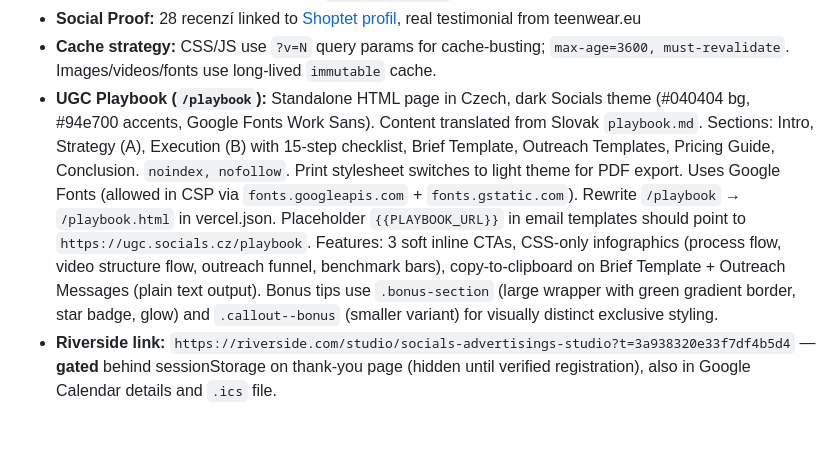
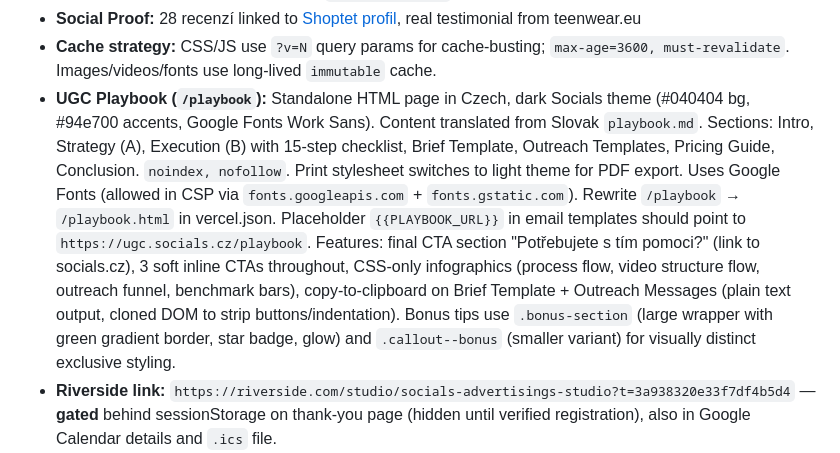
Before and after one commit to otaslucak/ugc-veru, a Markdown page: CLAUDE.md, the part around the change. Rendered like a GitHub page; blank space fills up the shorter version.

Commit message:
docs: CLAUDE.md — doplnění final CTA a copy fix do playbook popisu
Co-Authored-By: Claude Opus 4.6 <noreply@anthropic.com>

```diff
--- a/CLAUDE.md
+++ b/CLAUDE.md
@@ -95,7 +95,7 @@ Background alternates strictly: dark → elevated → dark → ...
 - **Playbook Cover:** CSS-only mockup (`.playbook-cover`) with green header, TOC preview, Socials branding
 - **Social Proof:** 28 recenzí linked to [Shoptet profil](https://partneri.shoptet.cz/profesionalove/socials-advertising/), real testimonial from teenwear.eu
 - **Cache strategy:** CSS/JS use `?v=N` query params for cache-busting; `max-age=3600, must-revalidate`. Images/videos/fonts use long-lived `immutable` cache.
-- **UGC Playbook (`/playbook`):** Standalone HTML page in Czech, dark Socials theme (#040404 bg, #94e700 accents, Google Fonts Work Sans). Content translated from Slovak `playbook.md`. Sections: Intro, Strategy (A), Execution (B) with 15-step checklist, Brief Template, Outreach Templates, Pricing Guide, Conclusion. `noindex, nofollow`. Print stylesheet switches to light theme for PDF export. Uses Google Fonts (allowed in CSP via `fonts.googleapis.com` + `fonts.gstatic.com`). Rewrite `/playbook` → `/playbook.html` in vercel.json. Placeholder `{{PLAYBOOK_URL}}` in email templates should point to `https://ugc.socials.cz/playbook`. Features: 3 soft inline CTAs, CSS-only infographics (process flow, video structure flow, outreach funnel, benchmark bars), copy-to-clipboard on Brief Template + Outreach Messages (plain text output). Bonus tips use `.bonus-section` (large wrapper with green gradient border, star badge, glow) and `.callout--bonus` (smaller variant) for visually distinct exclusive styling.
+- **UGC Playbook (`/playbook`):** Standalone HTML page in Czech, dark Socials theme (#040404 bg, #94e700 accents, Google Fonts Work Sans). Content translated from Slovak `playbook.md`. Sections: Intro, Strategy (A), Execution (B) with 15-step checklist, Brief Template, Outreach Templates, Pricing Guide, Conclusion. `noindex, nofollow`. Print stylesheet switches to light theme for PDF export. Uses Google Fonts (allowed in CSP via `fonts.googleapis.com` + `fonts.gstatic.com`). Rewrite `/playbook` → `/playbook.html` in vercel.json. Placeholder `{{PLAYBOOK_URL}}` in email templates should point to `https://ugc.socials.cz/playbook`. Features: final CTA section "Potřebujete s tím pomoci?" (link to socials.cz), 3 soft inline CTAs throughout, CSS-only infographics (process flow, video structure flow, outreach funnel, benchmark bars), copy-to-clipboard on Brief Template + Outreach Messages (plain text output, cloned DOM to strip buttons/indentation). Bonus tips use `.bonus-section` (large wrapper with green gradient border, star badge, glow) and `.callout--bonus` (smaller variant) for visually distinct exclusive styling.
 - **Riverside link:** `https://riverside.com/studio/socials-advertisings-studio?t=3a938320e33f7df4b5d4` — **gated** behind sessionStorage on thank-you page (hidden until verified registration), also in Google Calendar details and `.ics` file.
 - **Thank-you page (`/dekujeme`):** Post-registration redirect (300ms delay for Pixel). Animated checkmark (CSS-only), date badge. Riverside button + calendar links are hidden by default (`#thankyou-gated`), shown only when `sessionStorage('ugc-registered')` or `sessionStorage('ugc-registered-time')` (24h window) is present. `CompleteRegistration` Pixel fires only once (first visit), subsequent refreshes within 24h show gated content without re-firing. Direct access without registration shows fallback message (`#thankyou-noauth`) with link back to LP. 3 resource cards (YouTube, Podcast, Natima case study). `noindex, nofollow`.
 - **Calendar integration:** Google Calendar via URL params, Apple/Outlook via static `webinar.ics` file. Vercel serves `.ics` with `Content-Type: text/calendar`.
```
